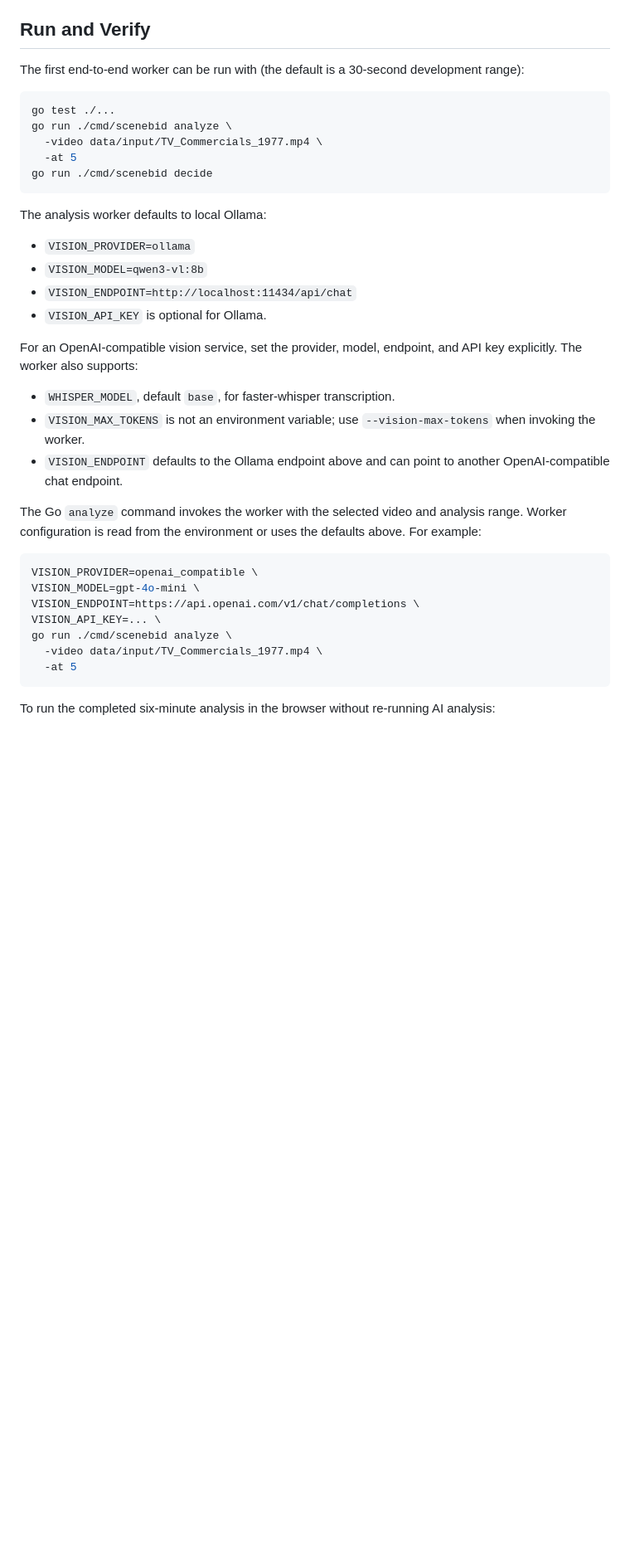
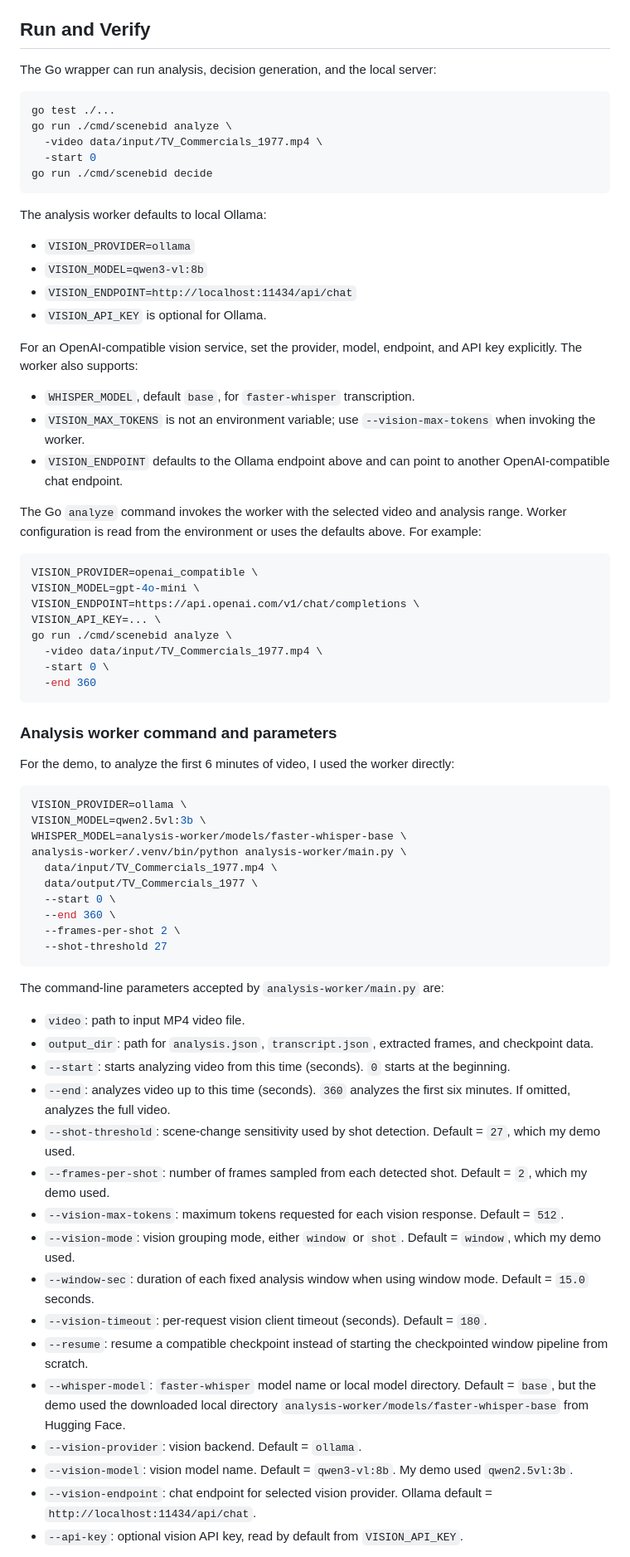
Before and after one commit to rayning0/scenebid, a Markdown page: README.md, the part around one of its changes. Shown at 83% size. Drawn GitHub-style; blank space fills up the shorter version.

Commit message:
Update README. Add all images explain show video demo shows.

````diff
--- a/README.md
+++ b/README.md
@@ -143,14 +165,13 @@ happen during playback.
 
 ## Run and Verify
 
-The first end-to-end worker can be run with (the default is a 30-second
-development range):
+The Go wrapper can run analysis, decision generation, and the local server:
 
 ```bash
 go test ./...
 go run ./cmd/scenebid analyze \
   -video data/input/TV_Commercials_1977.mp4 \
-  -at 5
+  -start 0
 go run ./cmd/scenebid decide
 ```
 
@@ -164,11 +185,11 @@ The analysis worker defaults to local Ollama:
 For an OpenAI-compatible vision service, set the provider, model, endpoint,
 and API key explicitly. The worker also supports:
 
-- `WHISPER_MODEL`, default `base`, for faster-whisper transcription.
+- `WHISPER_MODEL`, default `base`, for `faster-whisper` transcription.
 - `VISION_MAX_TOKENS` is not an environment variable; use
-  `--vision-max-tokens` when invoking the worker.
+`--vision-max-tokens` when invoking the worker.
 - `VISION_ENDPOINT` defaults to the Ollama endpoint above and can point to
-  another OpenAI-compatible chat endpoint.
+another OpenAI-compatible chat endpoint.
 
 The Go `analyze` command invokes the worker with the selected video and
 analysis range. Worker configuration is read from the environment or uses
@@ -181,8 +202,54 @@ VISION_ENDPOINT=https://api.openai.com/v1/chat/completions \
 VISION_API_KEY=... \
 go run ./cmd/scenebid analyze \
   -video data/input/TV_Commercials_1977.mp4 \
-  -at 5
+  -start 0 \
+  -end 360
 ```
 
-To run the completed six-minute analysis in the browser without re-running
-AI analysis:
+### Analysis worker command and parameters
+
+For the demo, to analyze the first 6 minutes of video, I used the worker directly:
+
+```bash
+VISION_PROVIDER=ollama \
+VISION_MODEL=qwen2.5vl:3b \
+WHISPER_MODEL=analysis-worker/models/faster-whisper-base \
+analysis-worker/.venv/bin/python analysis-worker/main.py \
+  data/input/TV_Commercials_1977.mp4 \
+  data/output/TV_Commercials_1977 \
+  --start 0 \
+  --end 360 \
+  --frames-per-shot 2 \
+  --shot-threshold 27
+```
+
+The command-line parameters accepted by `analysis-worker/main.py` are:
+
+- `video`: path to input MP4 video file.
+- `output_dir`: path for `analysis.json`, `transcript.json`,
+extracted frames, and checkpoint data.
+- `--start`: starts analyzing video from this time (seconds). `0` starts at the
+beginning.
+- `--end`: analyzes video up to this time (seconds). `360` analyzes the first six
+minutes. If omitted, analyzes the full video.
+- `--shot-threshold`: scene-change sensitivity used by shot detection.
+Default = `27`, which my demo used.
+- `--frames-per-shot`: number of frames sampled from each detected shot.
+Default = `2`, which my demo used.
+- `--vision-max-tokens`: maximum tokens requested for each vision response.
+Default = `512`.
+- `--vision-mode`: vision grouping mode, either `window` or `shot`. Default = `window`, which my demo used.
+- `--window-sec`: duration of each fixed analysis window when using window
+mode. Default = `15.0` seconds.
+- `--vision-timeout`: per-request vision client timeout (seconds). Default = `180`.
+- `--resume`: resume a compatible checkpoint instead of starting the
+checkpointed window pipeline from scratch.
+- `--whisper-model`: `faster-whisper` model name or local model directory.
+Default = `base`, but the demo used the downloaded local directory
+`analysis-worker/models/faster-whisper-base` from Hugging Face.
+- `--vision-provider`: vision backend. Default = `ollama`.
+- `--vision-model`: vision model name. Default = `qwen3-vl:8b`. My demo
+used `qwen2.5vl:3b`.
+- `--vision-endpoint`: chat endpoint for selected vision provider. Ollama default = `http://localhost:11434/api/chat`.
+- `--api-key`: optional vision API key, read by default from `VISION_API_KEY`.
+
````
Also changed, not shown: other parts of README.md (+60 -34 lines), img/scenebid_demo_ad1.png (added), img/scenebid_demo_ad2.png (added), img/scenebid_demo_ad3.png (added), img/scenebid_demo_ad4.png (added), img/scenebid_demo_no_ad.png (added).
